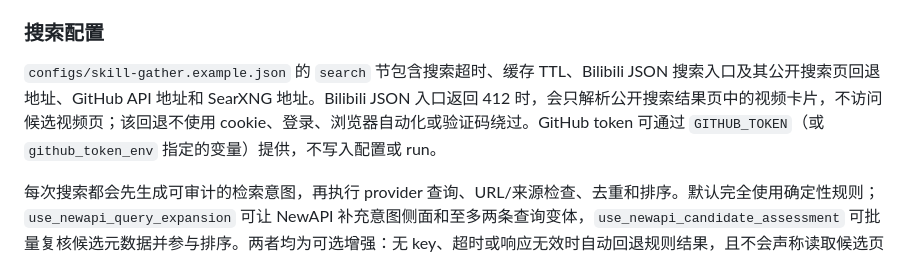
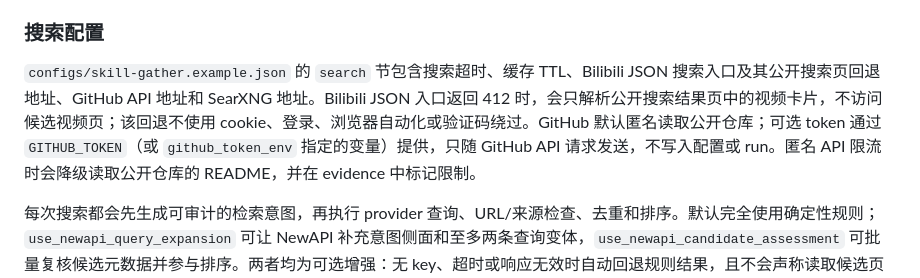
Before and after one commit to ParaNoite/Skill_seargen, a Markdown page: README.md, the part around the change. Drawn GitHub-style.

```diff
--- a/README.md
+++ b/README.md
@@ -142,7 +142,7 @@ skill-gather video <bilibili-url> --config config.json --vision-mode off --run-v
 
 ### 搜索配置
 
-`configs/skill-gather.example.json` 的 `search` 节包含搜索超时、缓存 TTL、Bilibili JSON 搜索入口及其公开搜索页回退地址、GitHub API 地址和 SearXNG 地址。Bilibili JSON 入口返回 412 时，会只解析公开搜索结果页中的视频卡片，不访问候选视频页；该回退不使用 cookie、登录、浏览器自动化或验证码绕过。GitHub token 可通过 `GITHUB_TOKEN`（或 `github_token_env` 指定的变量）提供，不写入配置或 run。
+`configs/skill-gather.example.json` 的 `search` 节包含搜索超时、缓存 TTL、Bilibili JSON 搜索入口及其公开搜索页回退地址、GitHub API 地址和 SearXNG 地址。Bilibili JSON 入口返回 412 时，会只解析公开搜索结果页中的视频卡片，不访问候选视频页；该回退不使用 cookie、登录、浏览器自动化或验证码绕过。GitHub 默认匿名读取公开仓库；可选 token 通过 `GITHUB_TOKEN`（或 `github_token_env` 指定的变量）提供，只随 GitHub API 请求发送，不写入配置或 run。匿名 API 限流时会降级读取公开仓库的 README，并在 evidence 中标记限制。
 
 每次搜索都会先生成可审计的检索意图，再执行 provider 查询、URL/来源检查、去重和排序。默认完全使用确定性规则；`use_newapi_query_expansion` 可让 NewAPI 补充意图侧面和至多两条查询变体，`use_newapi_candidate_assessment` 可批量复核候选元数据并参与排序。两者均为可选增强：无 key、超时或响应无效时自动回退规则结果，且不会声称读取候选页面或观看视频。
 
```
Also changed, not shown: docs/evidence-contract.md (+2 -1 lines), docs/v0.7-closure.md (+7 -2 lines).
